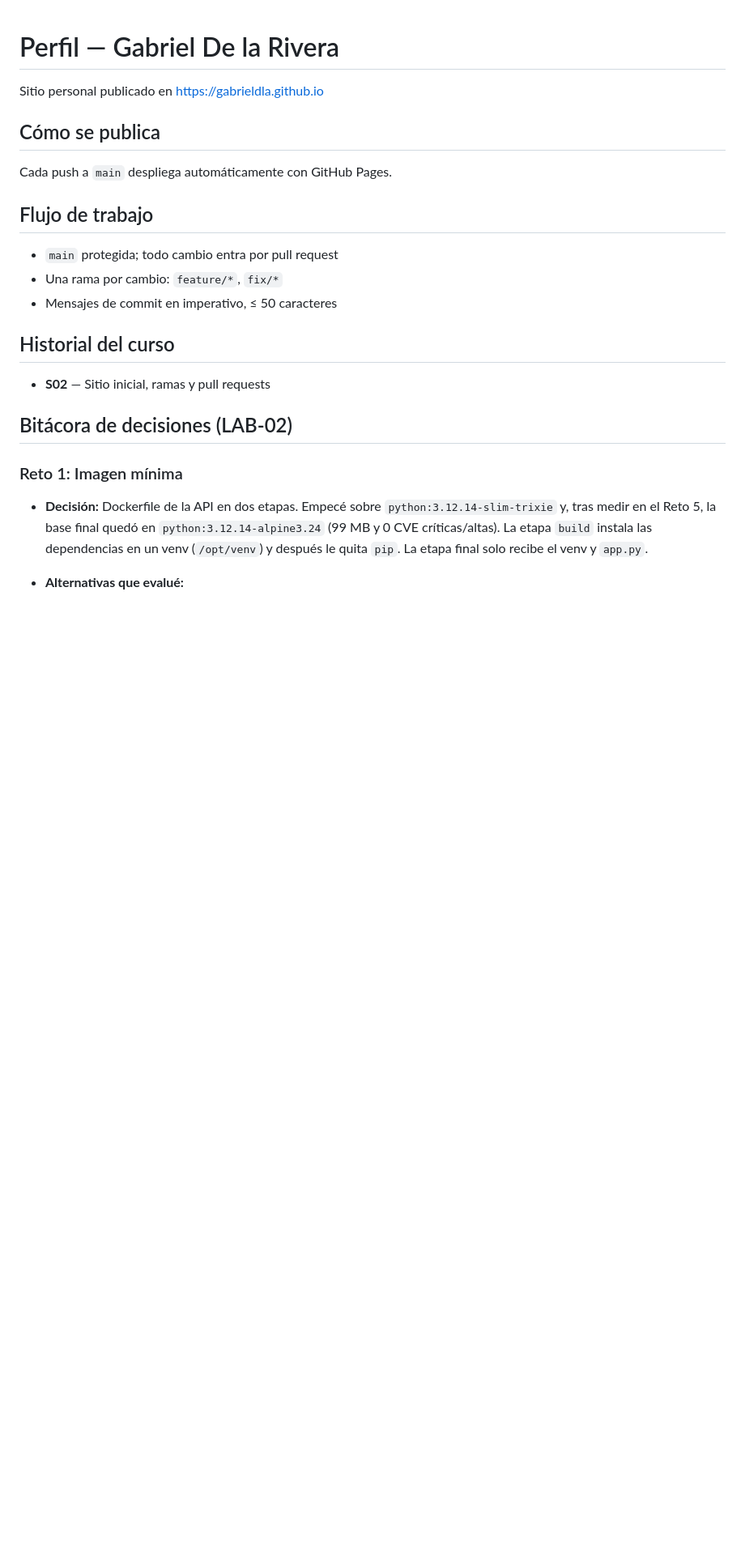
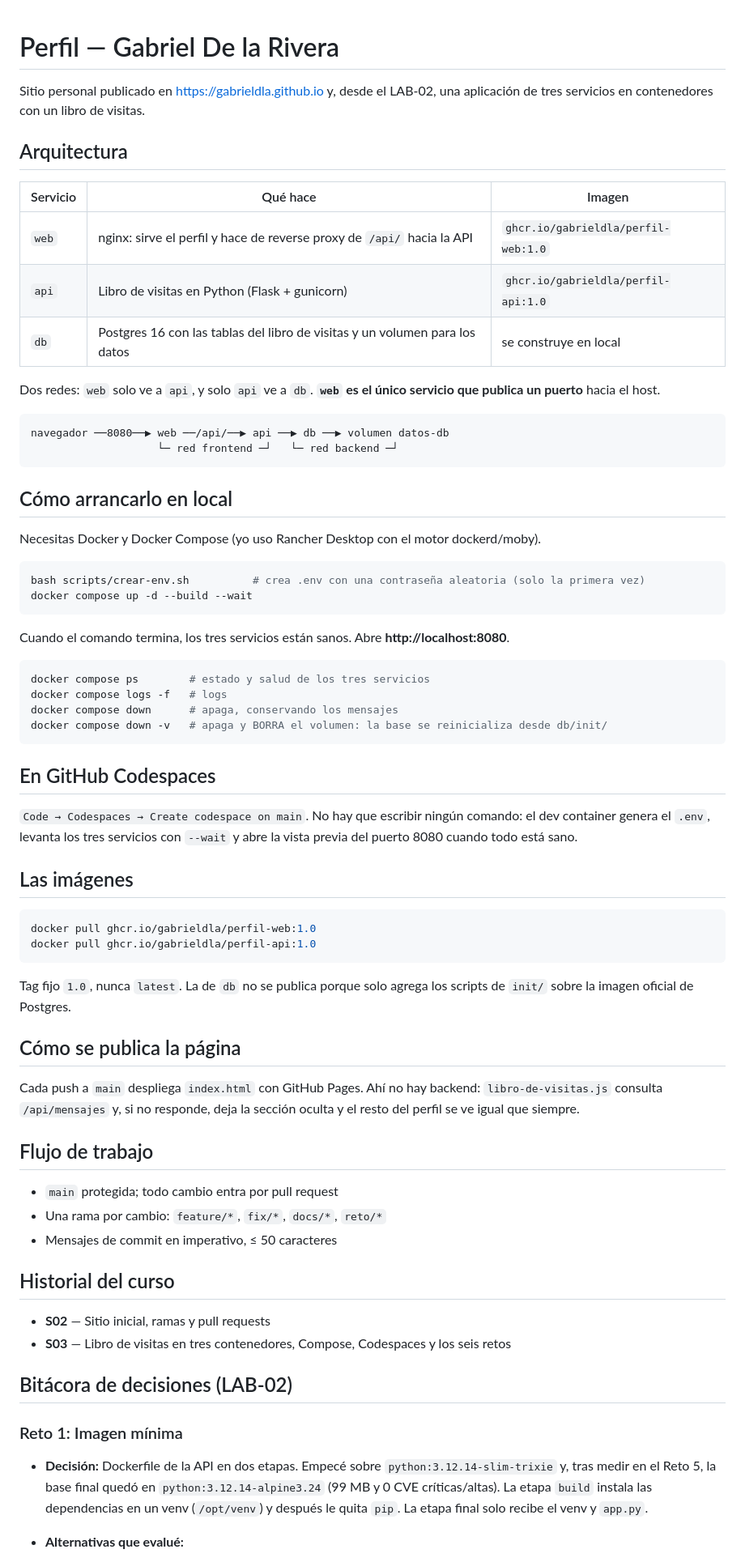
Before and after one commit to Gabrieldla/Gabrieldla.github.io, a Markdown page: README.md, the part around the change. Shown at 81% size. Rendered like a GitHub page; blank space fills up the shorter version.

Commit message:
Documentar arranque y arquitectura en el README

````diff
--- a/README.md
+++ b/README.md
@@ -1,17 +1,67 @@
 # Perfil — Gabriel De la Rivera
 
-Sitio personal publicado en https://gabrieldla.github.io
+Sitio personal publicado en https://gabrieldla.github.io y, desde el LAB-02, una aplicación de tres servicios en contenedores con un libro de visitas.
 
-## Cómo se publica
-Cada push a `main` despliega automáticamente con GitHub Pages.
+## Arquitectura
+
+| Servicio | Qué hace | Imagen |
+|---|---|---|
+| `web` | nginx: sirve el perfil y hace de reverse proxy de `/api/` hacia la API | `ghcr.io/gabrieldla/perfil-web:1.0` |
+| `api` | Libro de visitas en Python (Flask + gunicorn) | `ghcr.io/gabrieldla/perfil-api:1.0` |
+| `db` | Postgres 16 con las tablas del libro de visitas y un volumen para los datos | se construye en local |
+
+Dos redes: `web` solo ve a `api`, y solo `api` ve a `db`. **`web` es el único servicio que publica un puerto** hacia el host.
+
+```
+navegador ──8080──▶ web ──/api/──▶ api ──▶ db ──▶ volumen datos-db
+                    └─ red frontend ─┘   └─ red backend ─┘
+```
+
+## Cómo arrancarlo en local
+
+Necesitas Docker y Docker Compose (yo uso Rancher Desktop con el motor dockerd/moby).
+
+```bash
+bash scripts/crear-env.sh          # crea .env con una contraseña aleatoria (solo la primera vez)
+docker compose up -d --build --wait
+```
+
+Cuando el comando termina, los tres servicios están sanos. Abre **http://localhost:8080**.
+
+```bash
+docker compose ps        # estado y salud de los tres servicios
+docker compose logs -f   # logs
+docker compose down      # apaga, conservando los mensajes
+docker compose down -v   # apaga y BORRA el volumen: la base se reinicializa desde db/init/
+```
+
+## En GitHub Codespaces
+
+`Code → Codespaces → Create codespace on main`. No hay que escribir ningún comando: el dev container genera el `.env`, levanta los tres servicios con `--wait` y abre la vista previa del puerto 8080 cuando todo está sano.
+
+## Las imágenes
+
+```bash
+docker pull ghcr.io/gabrieldla/perfil-web:1.0
+docker pull ghcr.io/gabrieldla/perfil-api:1.0
+```
+
+Tag fijo `1.0`, nunca `latest`. La de `db` no se publica porque solo agrega los scripts de `init/` sobre la imagen oficial de Postgres.
+
+## Cómo se publica la página
+
+Cada push a `main` despliega `index.html` con GitHub Pages. Ahí no hay backend: `libro-de-visitas.js` consulta `/api/mensajes` y, si no responde, deja la sección oculta y el resto del perfil se ve igual que siempre.
 
 ## Flujo de trabajo
+
 - `main` protegida; todo cambio entra por pull request
-- Una rama por cambio: `feature/*`, `fix/*`
+- Una rama por cambio: `feature/*`, `fix/*`, `docs/*`, `reto/*`
 - Mensajes de commit en imperativo, ≤ 50 caracteres
 
 ## Historial del curso
+
 - **S02** — Sitio inicial, ramas y pull requests
+- **S03** — Libro de visitas en tres contenedores, Compose, Codespaces y los seis retos
 
 ## Bitácora de decisiones (LAB-02)
 
````
